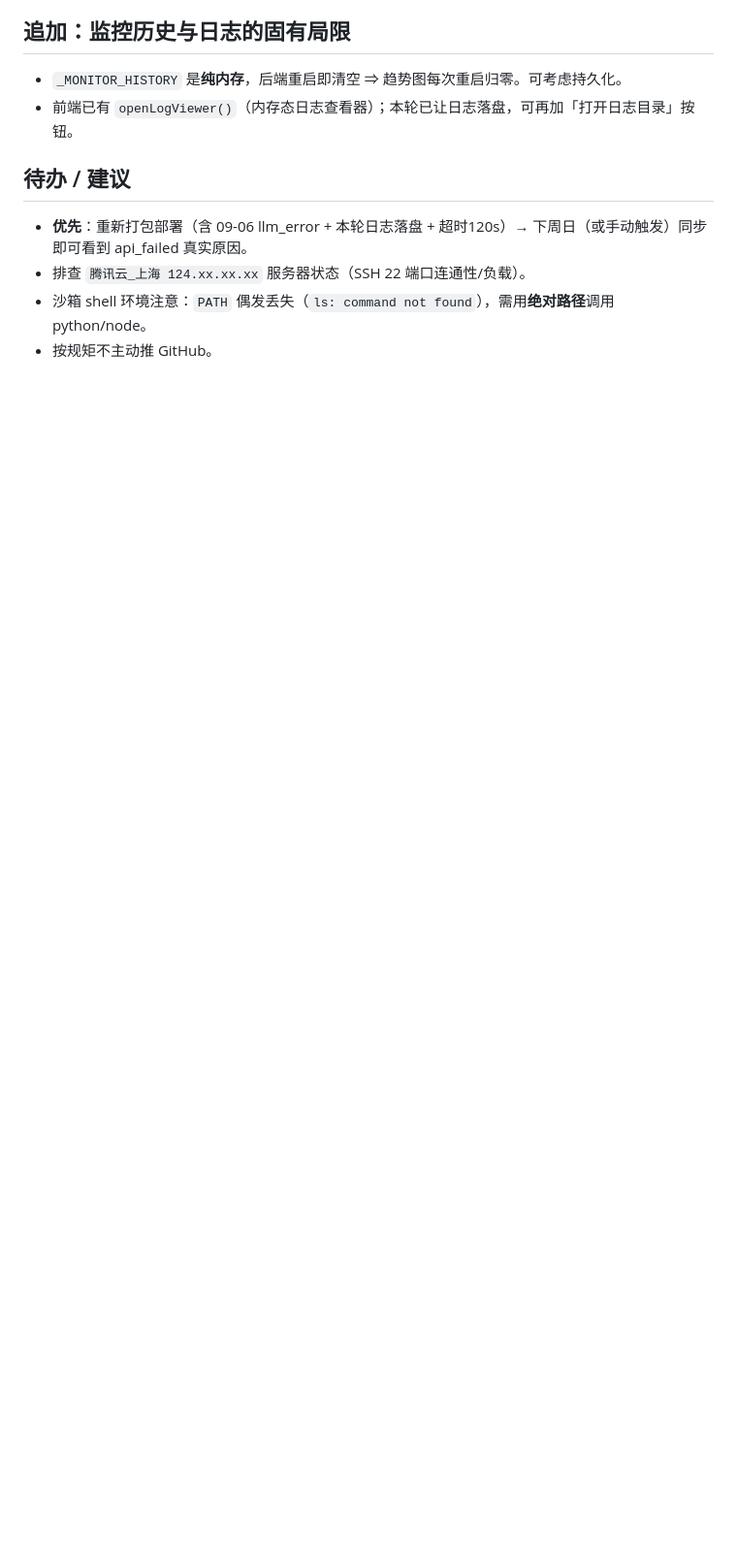
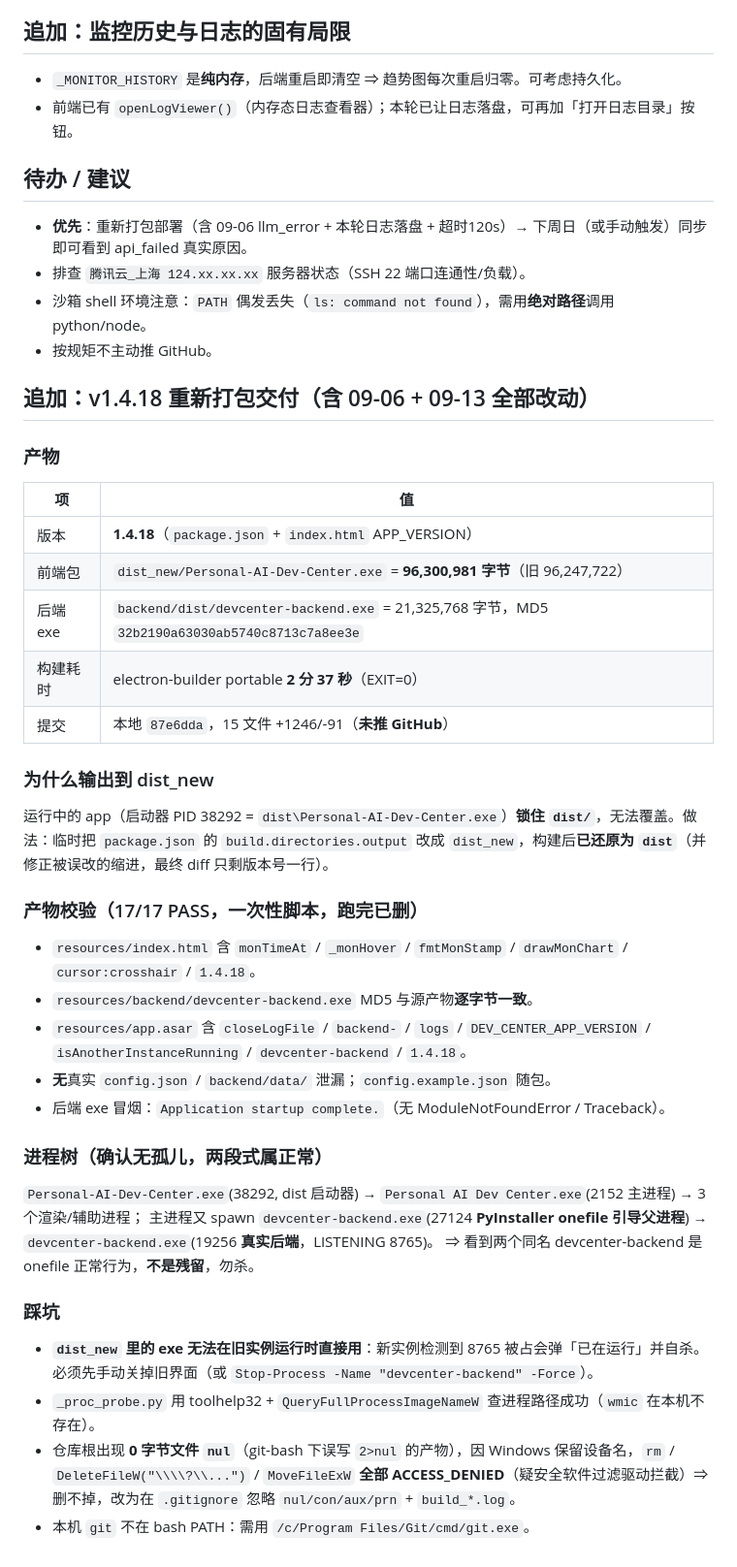
Before and after one commit to hk124cn/Personal-AI-Dev-Center, a Markdown page: .workbuddy/memory/2026-09-13.md, the part around the change. Shown at 97% size. Rendered like a GitHub page; blank space fills up the shorter version.

Commit message:
记忆：v1.4.18 打包交付、dist 锁规避、进程树与残留判据

```diff
--- a/.workbuddy/memory/2026-09-13.md
+++ b/.workbuddy/memory/2026-09-13.md
@@ -57,3 +57,35 @@
 - 排查 `腾讯云_上海 124.xx.xx.xx` 服务器状态（SSH 22 端口连通性/负载）。
 - 沙箱 shell 环境注意：`PATH` 偶发丢失（`ls: command not found`），需用**绝对路径**调用 python/node。
 - 按规矩不主动推 GitHub。
+
+## 追加：v1.4.18 重新打包交付（含 09-06 + 09-13 全部改动）
+
+### 产物
+| 项 | 值 |
+|---|---|
+| 版本 | **1.4.18**（`package.json` + `index.html` APP_VERSION） |
+| 前端包 | `dist_new/Personal-AI-Dev-Center.exe` = **96,300,981 字节**（旧 96,247,722） |
+| 后端 exe | `backend/dist/devcenter-backend.exe` = 21,325,768 字节，MD5 `32b2190a63030ab5740c8713c7a8ee3e` |
+| 构建耗时 | electron-builder portable **2 分 37 秒**（EXIT=0） |
+| 提交 | 本地 `87e6dda`，15 文件 +1246/-91（**未推 GitHub**） |
+
+### 为什么输出到 dist_new
+运行中的 app（启动器 PID 38292 = `dist\Personal-AI-Dev-Center.exe`）**锁住 `dist/`**，无法覆盖。做法：临时把 `package.json` 的 `build.directories.output` 改成 `dist_new`，构建后**已还原为 `dist`**（并修正被误改的缩进，最终 diff 只剩版本号一行）。
+
+### 产物校验（17/17 PASS，一次性脚本，跑完已删）
+- `resources/index.html` 含 `monTimeAt` / `_monHover` / `fmtMonStamp` / `drawMonChart` / `cursor:crosshair` / `1.4.18`。
+- `resources/backend/devcenter-backend.exe` MD5 与源产物**逐字节一致**。
+- `resources/app.asar` 含 `closeLogFile` / `backend-` / `logs` / `DEV_CENTER_APP_VERSION` / `isAnotherInstanceRunning` / `devcenter-backend` / `1.4.18`。
+- **无**真实 `config.json` / `backend/data/` 泄漏；`config.example.json` 随包。
+- 后端 exe 冒烟：`Application startup complete.`（无 ModuleNotFoundError / Traceback）。
+
+### 进程树（确认无孤儿，两段式属正常）
+`Personal-AI-Dev-Center.exe`(38292, dist 启动器) → `Personal AI Dev Center.exe`(2152 主进程) → 3 个渲染/辅助进程；
+主进程又 spawn `devcenter-backend.exe`(27124 **PyInstaller onefile 引导父进程**) → `devcenter-backend.exe`(19256 **真实后端**，LISTENING 8765)。
+⇒ 看到两个同名 devcenter-backend 是 onefile 正常行为，**不是残留**，勿杀。
+
+### 踩坑
+- **`dist_new` 里的 exe 无法在旧实例运行时直接用**：新实例检测到 8765 被占会弹「已在运行」并自杀。必须先手动关掉旧界面（或 `Stop-Process -Name "devcenter-backend" -Force`）。
+- `_proc_probe.py` 用 toolhelp32 + `QueryFullProcessImageNameW` 查进程路径成功（`wmic` 在本机不存在）。
+- 仓库根出现 **0 字节文件 `nul`**（git-bash 下误写 `2>nul` 的产物），因 Windows 保留设备名，`rm` / `DeleteFileW("\\\\?\\...")` / `MoveFileExW` **全部 ACCESS_DENIED**（疑安全软件过滤驱动拦截）⇒ 删不掉，改为在 `.gitignore` 忽略 `nul/con/aux/prn` + `build_*.log`。
+- 本机 `git` 不在 bash PATH：需用 `/c/Program Files/Git/cmd/git.exe`。
```
Also changed, not shown: .workbuddy/memory/MEMORY.md (+6 -0 lines).
